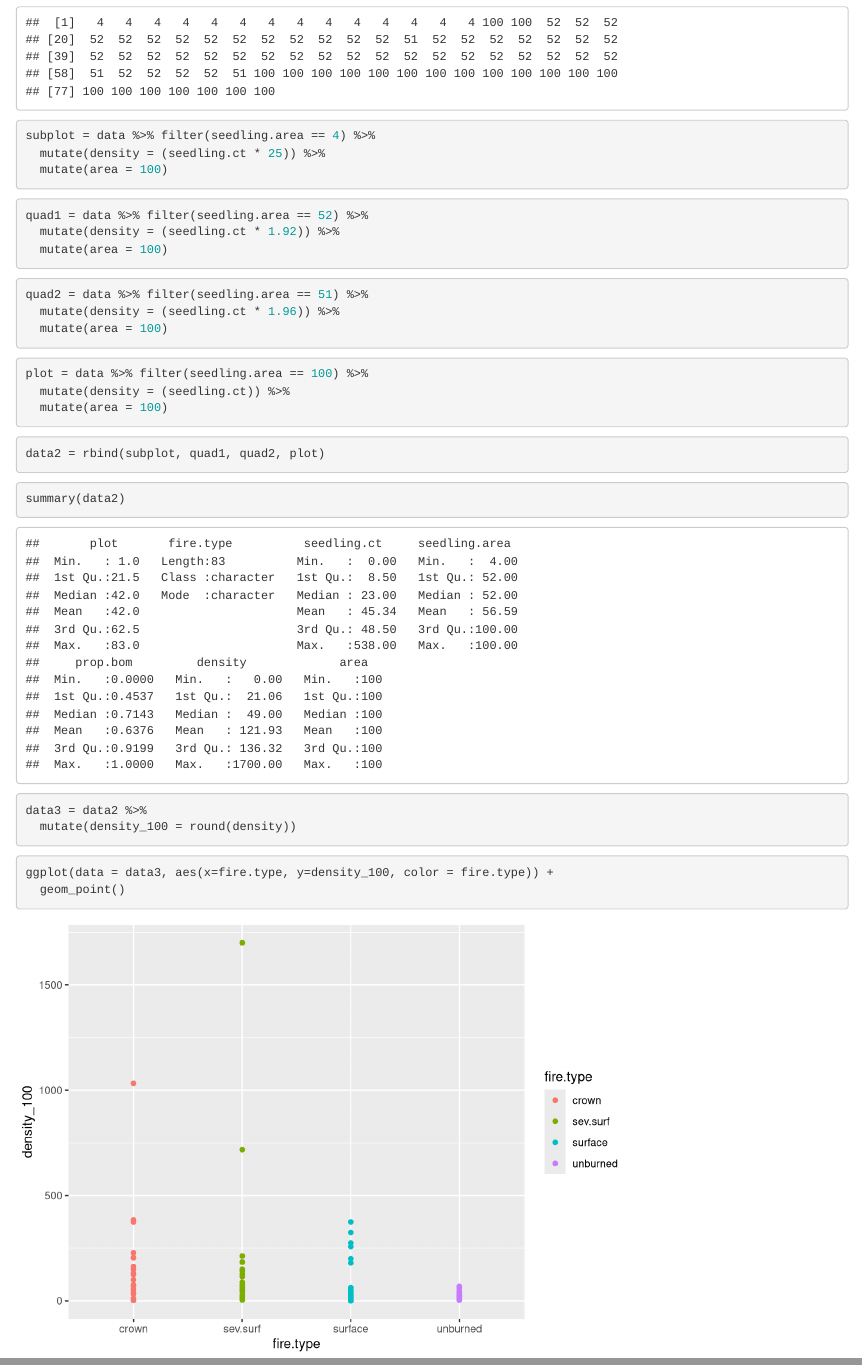
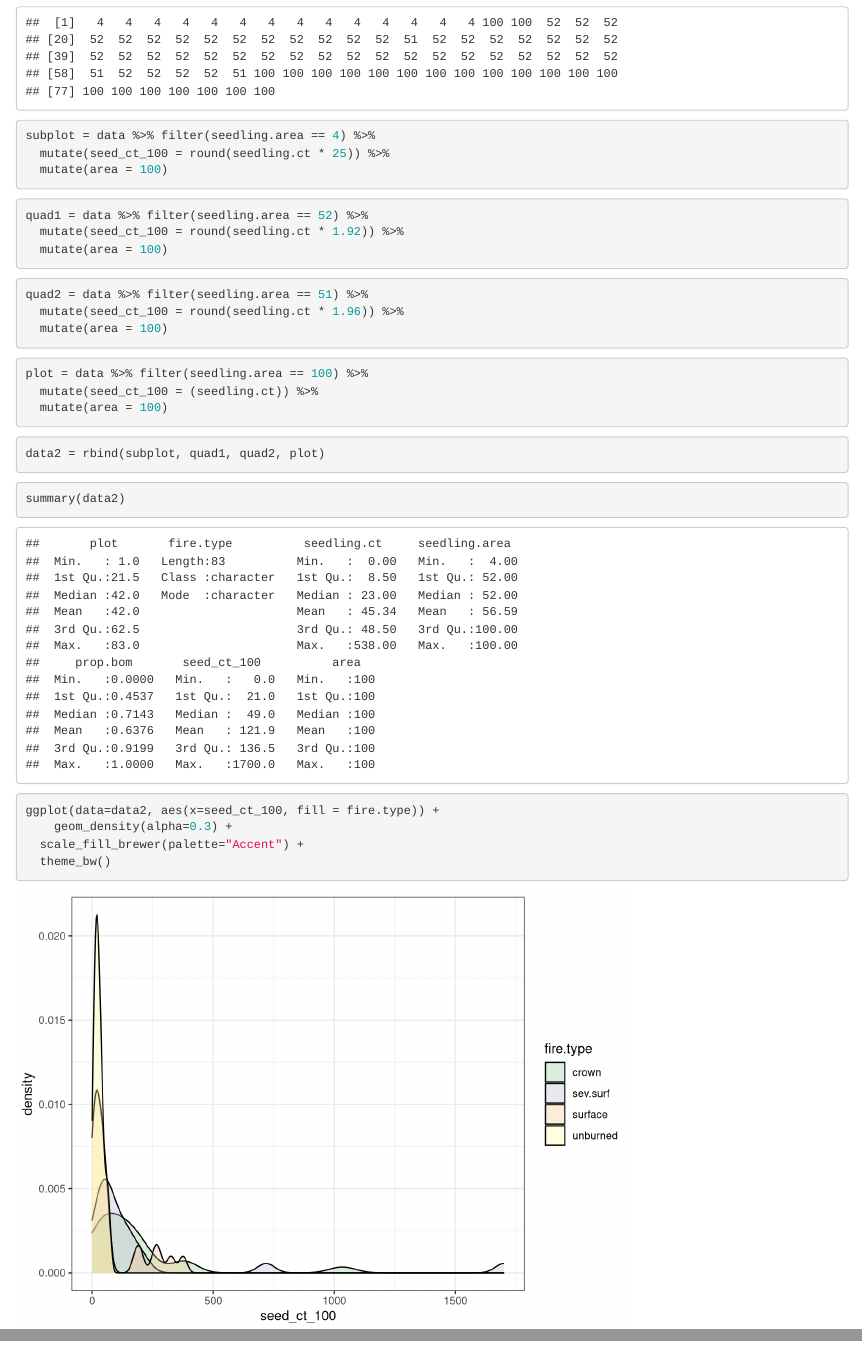
Before and after one commit to taluccia/TASC, an R Markdown document (scripts/FieldDataSeedlingsFire.Rmd): the page in a window 1100 px wide, from 600 px down, and a second part further down, joined at a grey line. Rendered offline with R 4.5, knitr and Pandoc, with nearby package versions.

Commit message:
add density graph and other minor updates to code

````diff
--- a/scripts/FieldDataSeedlingsFire.Rmd
+++ b/scripts/FieldDataSeedlingsFire.Rmd
@@ -33,25 +33,25 @@ data$seedling.area
 
 ```{r}
 subplot = data %>% filter(seedling.area == 4) %>%
-  mutate(density = (seedling.ct * 25)) %>%
+  mutate(seed_ct_100 = round(seedling.ct * 25)) %>%
   mutate(area = 100)
 ```
 
 ```{r}
 quad1 = data %>% filter(seedling.area == 52) %>%
-  mutate(density = (seedling.ct * 1.92)) %>%
+  mutate(seed_ct_100 = round(seedling.ct * 1.92)) %>%
   mutate(area = 100)
 ```
 
 ```{r}
 quad2 = data %>% filter(seedling.area == 51) %>%
-  mutate(density = (seedling.ct * 1.96)) %>%
+  mutate(seed_ct_100 = round(seedling.ct * 1.96)) %>%
   mutate(area = 100)
 ```
 
 ```{r}
 plot = data %>% filter(seedling.area == 100) %>%
-  mutate(density = (seedling.ct)) %>%
+  mutate(seed_ct_100 = (seedling.ct)) %>%
   mutate(area = 100)
 ```
 
@@ -63,13 +63,11 @@ data2 = rbind(subplot, quad1, quad2, plot)
 summary(data2)
 ```
 
-```{r}
-data3 = data2 %>%
-  mutate(density_100 = round(density))
 
-```
 
 ```{r}
-ggplot(data = data3, aes(x=fire.type, y=density_100, color = fire.type)) +
-  geom_point()
+ggplot(data=data2, aes(x=seed_ct_100, fill = fire.type)) +
+    geom_density(alpha=0.3) +
+  scale_fill_brewer(palette="Accent") +
+  theme_bw()
 ```
````
